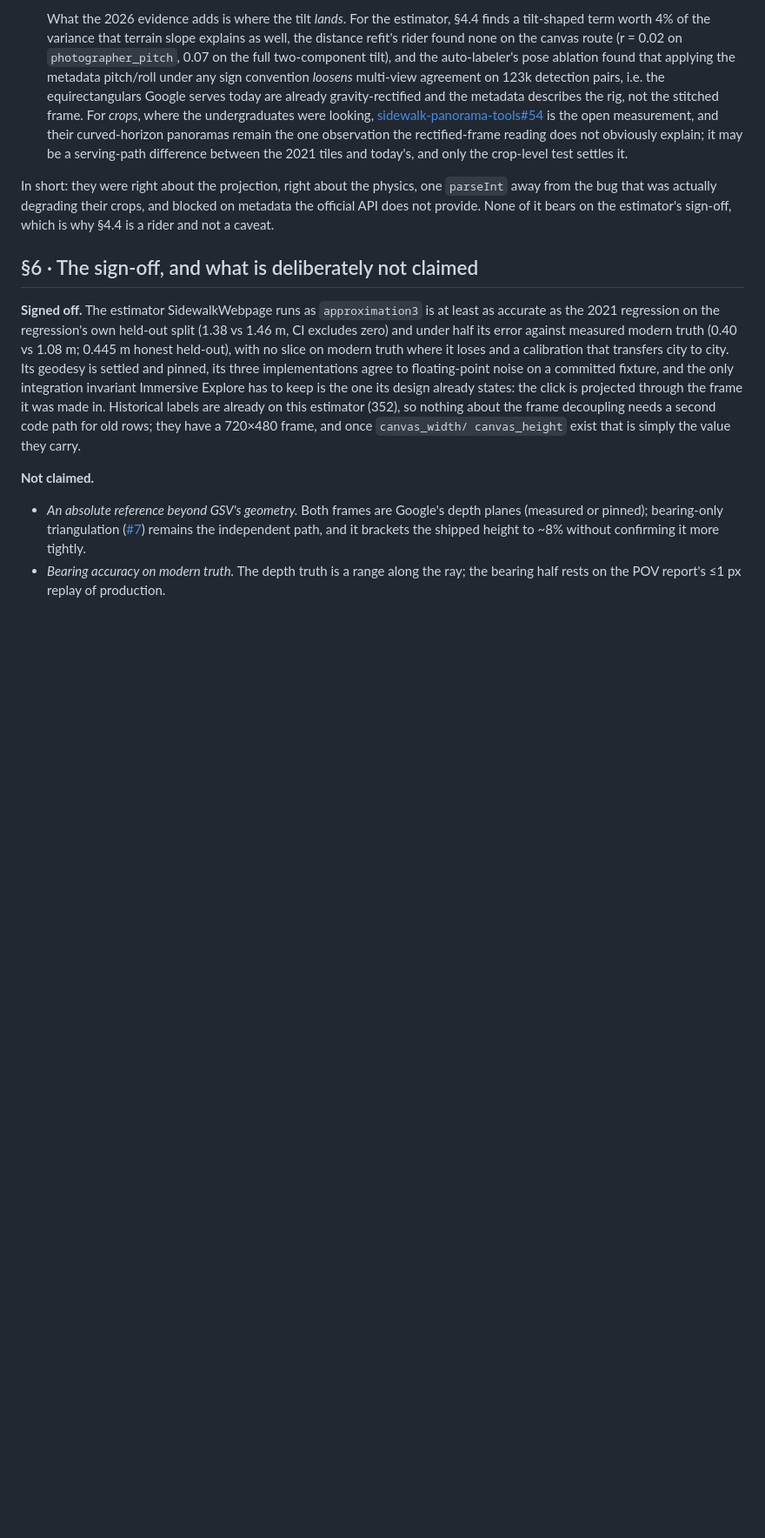
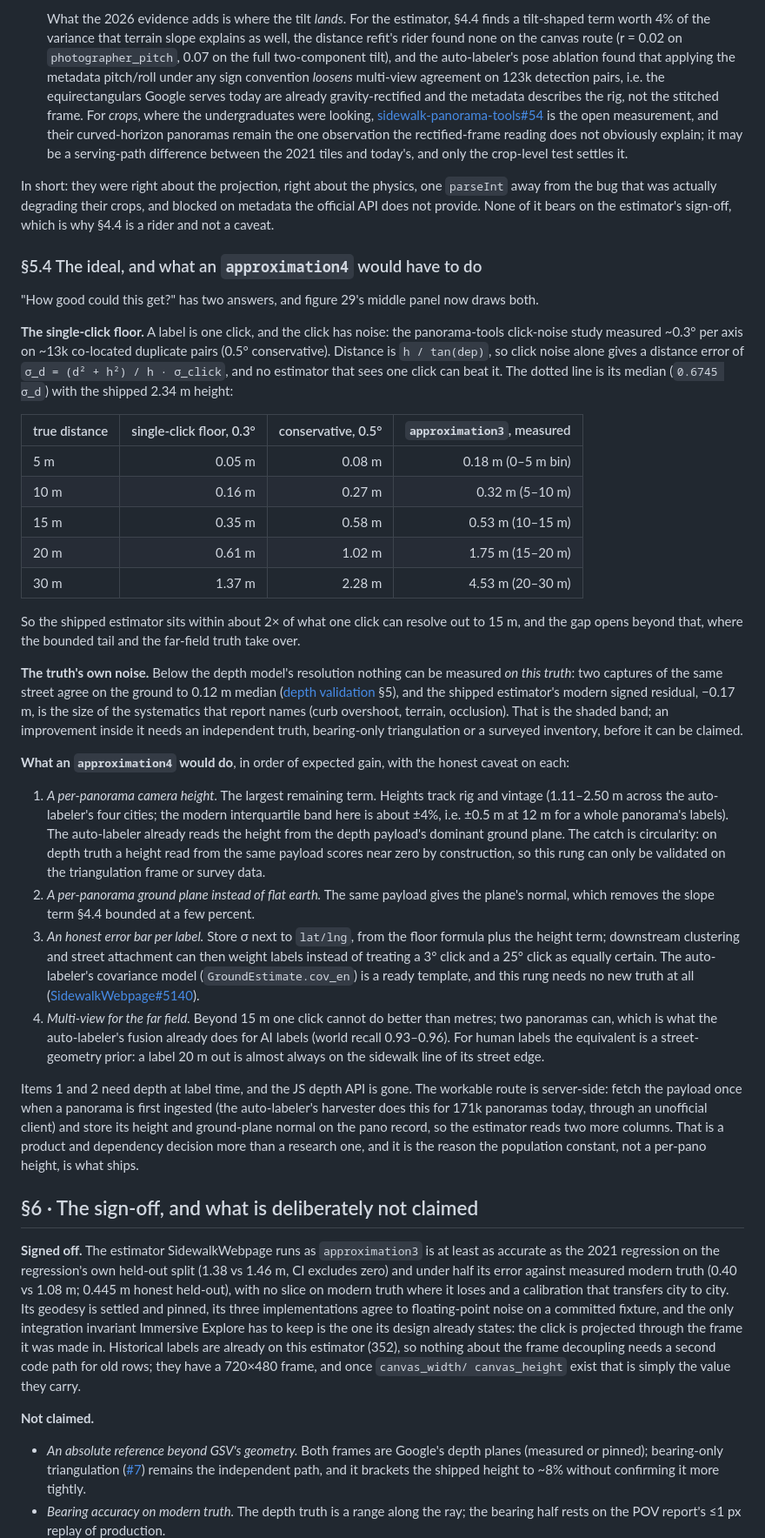
Before and after one commit to ProjectSidewalk/label-latlng-estimation, a Markdown page: reports/2026-09-02-production-signoff.md, the part around one of its changes. Shown at 87% size. GitHub-like rendering; blank space fills up the shorter version.

```diff
--- a/reports/2026-09-02-production-signoff.md
+++ b/reports/2026-09-02-production-signoff.md
@@ -611,6 +612,61 @@ from the bug that was actually degrading their crops, and blocked on metadata th
 does not provide. None of it bears on the estimator's sign-off, which is why §4.4 is a rider
 and not a caveat.
 
+### §5.4 The ideal, and what an `approximation4` would have to do
+
+"How good could this get?" has two answers, and figure 29's middle panel now draws both.
+
+**The single-click floor.** A label is one click, and the click has noise: the panorama-tools
+click-noise study measured ~0.3° per axis on ~13k co-located duplicate pairs (0.5°
+conservative). Distance is `h / tan(dep)`, so click noise alone gives a distance error of
+`σ_d = (d² + h²) / h · σ_click`, and no estimator that sees one click can beat it. The dotted
+line is its median (`0.6745 σ_d`) with the shipped 2.34 m height:
+
+| true distance | single-click floor, 0.3° | conservative, 0.5° | `approximation3`, measured |
+|---|---:|---:|---:|
+| 5 m | 0.05 m | 0.08 m | 0.18 m (0–5 m bin) |
+| 10 m | 0.16 m | 0.27 m | 0.32 m (5–10 m) |
+| 15 m | 0.35 m | 0.58 m | 0.53 m (10–15 m) |
+| 20 m | 0.61 m | 1.02 m | 1.75 m (15–20 m) |
+| 30 m | 1.37 m | 2.28 m | 4.53 m (20–30 m) |
+
+So the shipped estimator sits within about 2× of what one click can resolve out to 15 m, and
+the gap opens beyond that, where the bounded tail and the far-field truth take over.
+
+**The truth's own noise.** Below the depth model's resolution nothing can be measured *on this
+truth*: two captures of the same street agree on the ground to 0.12 m median
+([depth validation](2026-08-06-depth-validation.md) §5), and the shipped estimator's modern
+signed residual, −0.17 m, is the size of the systematics that report names (curb overshoot,
+terrain, occlusion). That is the shaded band; an improvement inside it needs an independent
+truth, bearing-only triangulation or a surveyed inventory, before it can be claimed.
+
+**What an `approximation4` would do**, in order of expected gain, with the honest caveat on each:
+
+1. *A per-panorama camera height.* The largest remaining term. Heights track rig and vintage
+   (1.11–2.50 m across the auto-labeler's four cities; the modern interquartile band here is
+   about ±4%, i.e. ±0.5 m at 12 m for a whole panorama's labels). The auto-labeler already reads
+   the height from the depth payload's dominant ground plane. The catch is circularity: on depth
+   truth a height read from the same payload scores near zero by construction, so this rung can
+   only be validated on the triangulation frame or survey data.
+2. *A per-panorama ground plane instead of flat earth.* The same payload gives the plane's
+   normal, which removes the slope term §4.4 bounded at a few percent.
+3. *An honest error bar per label.* Store σ next to `lat/lng`, from the floor formula plus the
+   height term; downstream clustering and street attachment can then weight labels instead of
+   treating a 3° click and a 25° click as equally certain. The auto-labeler's covariance model
+   (`GroundEstimate.cov_en`) is a ready template, and this rung needs no new truth at all
+   ([SidewalkWebpage#5140](https://github.com/ProjectSidewalk/SidewalkWebpage/issues/5140)).
+4. *Multi-view for the far field.* Beyond 15 m one click cannot do better than metres; two
+   panoramas can, which is what the auto-labeler's fusion already does for AI labels (world
+   recall 0.93–0.96). For human labels the equivalent is a street-geometry prior: a label 20 m
+   out is almost always on the sidewalk line of its street edge.
+
+Items 1 and 2 need depth at label time, and the JS depth API is gone. The workable route is
+server-side: fetch the payload once when a panorama is first ingested (the auto-labeler's
+harvester does this for 171k panoramas today, through an unofficial client) and store its
+height and ground-plane normal on the pano record, so the estimator reads two more columns.
+That is a product and dependency decision more than a research one, and it is the reason the
+population constant, not a per-pano height, is what ships.
+
 ## §6 · The sign-off, and what is deliberately not claimed
 
 **Signed off.** The estimator SidewalkWebpage runs as `approximation3` is at least as accurate
```
Also changed, not shown: other parts of reports/2026-09-02-production-signoff.md (+2 -1 lines), figures/fig29-signoff-modern-frame.png, 4 other files.
